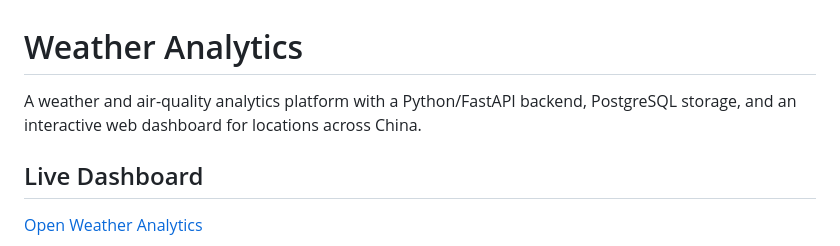
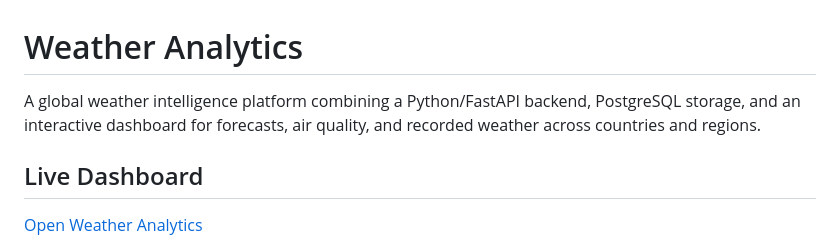
Before and after one commit to abdulqudoos55/weather-analytics, a Markdown page: README.md, the part around the change. GitHub-like rendering.

Commit message:
Describe global weather intelligence platform

```diff
--- a/README.md
+++ b/README.md
@@ -1,6 +1,6 @@
 # Weather Analytics
 
-A weather and air-quality analytics platform with a Python/FastAPI backend, PostgreSQL storage, and an interactive web dashboard for locations across China.
+A global weather intelligence platform combining a Python/FastAPI backend, PostgreSQL storage, and an interactive dashboard for forecasts, air quality, and recorded weather across countries and regions.
 
 ## Live Dashboard
 
```
